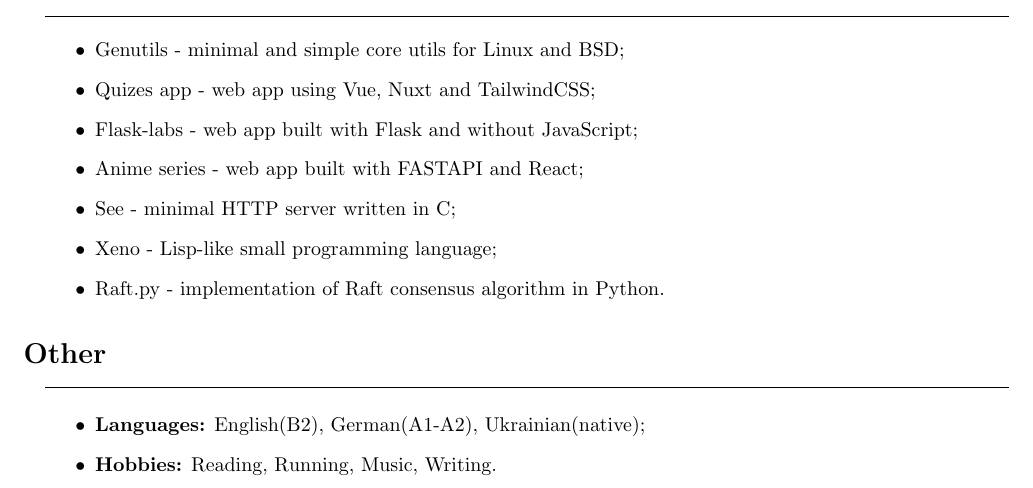
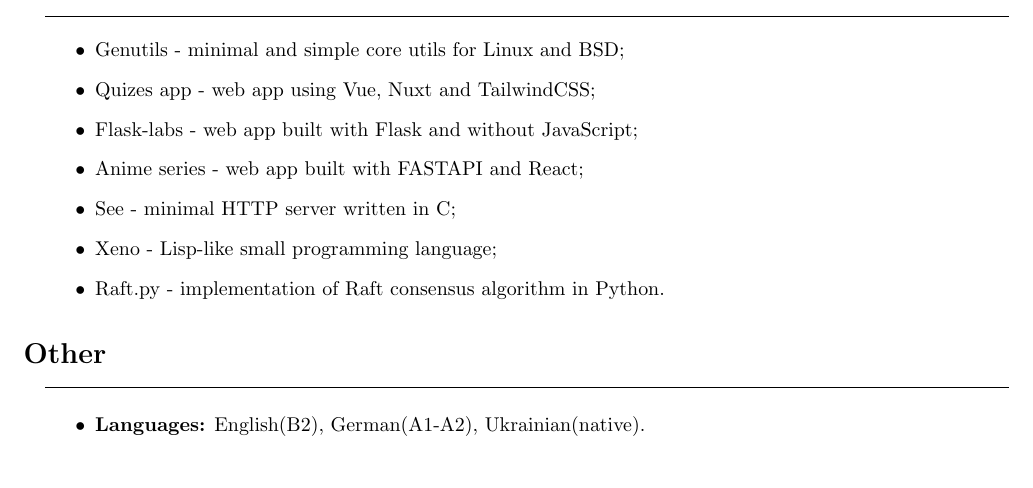
Before and after one commit to LostHopes/job-CV, a LaTeX CV (src/resume.tex, which reads src/other.tex): part of page 2 of 2, cut so that both start at the same text. Compiled offline with pdfLaTeX.

Commit message:
chore: remove hobbies

```diff
--- a/src/other.tex
+++ b/src/other.tex
@@ -3,7 +3,6 @@
     \par\noindent\rule{\textwidth}{0.1mm}
 
     \begin{itemize}
-        \item \textbf{Languages:} English(B2), German(A1-A2), Ukrainian(native);
-        \item \textbf{Hobbies:} Reading, Running, Music, Writing.
+        \item \textbf{Languages:} English(B2), German(A1-A2), Ukrainian(native).
     \end{itemize}
 }
```
Also changed, not shown: pdf/resume.pdf.
